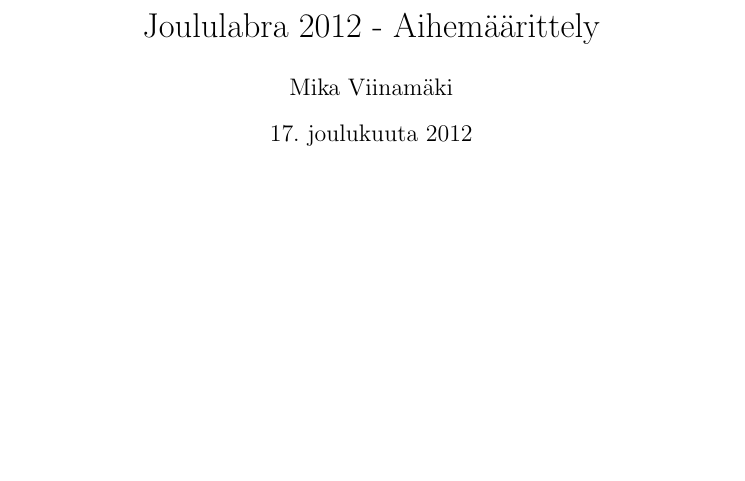
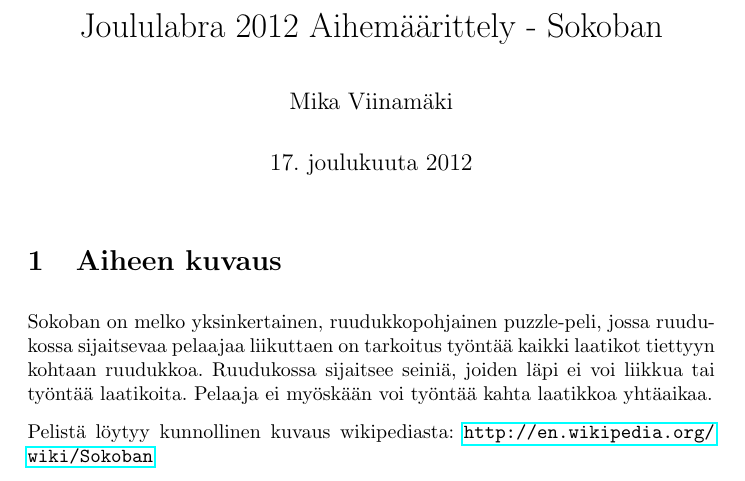
Before and after one commit to Kauhsa/javalabra-sokoban, a LaTeX document (dokumentointi/src/aihemaarittely/aihemaarittely.tex): part of the page, cut so that both start at the same text, the shorter picture padded with empty space. Compiled offline with pdfLaTeX.

Commit message:
Start writing and add some additional configuration on aihemaarittely.tex

```diff
--- a/dokumentointi/src/aihemaarittely/aihemaarittely.tex
+++ b/dokumentointi/src/aihemaarittely/aihemaarittely.tex
@@ -4,6 +9,12 @@
 
 \begin{document}
-\title{Joululabra 2012 - Aihemäärittely}
+\title{Joululabra 2012 Aihemäärittely - Sokoban}
 \author{Mika Viinamäki}
 \maketitle
+
+\section{Aiheen kuvaus}
+Sokoban on melko yksinkertainen, ruudukkopohjainen puzzle-peli, jossa ruudukossa sijaitsevaa pelaajaa liikuttaen on tarkoitus työntää kaikki laatikot tiettyyn kohtaan ruudukkoa. Ruudukossa sijaitsee seiniä, joiden läpi ei voi liikkua tai työntää laatikoita. Pelaaja ei myöskään voi työntää kahta laatikkoa yhtäaikaa.
+
+Pelistä löytyy kunnollinen kuvaus wikipediasta: \url{http://en.wikipedia.org/wiki/Sokoban}
+
 \end{document}
```
Also changed, not shown: dokumentointi/aihemaarittely.pdf, dokumentointi/src/aihemaarittely/aihemaarittely.tex (5 more changed lines).
